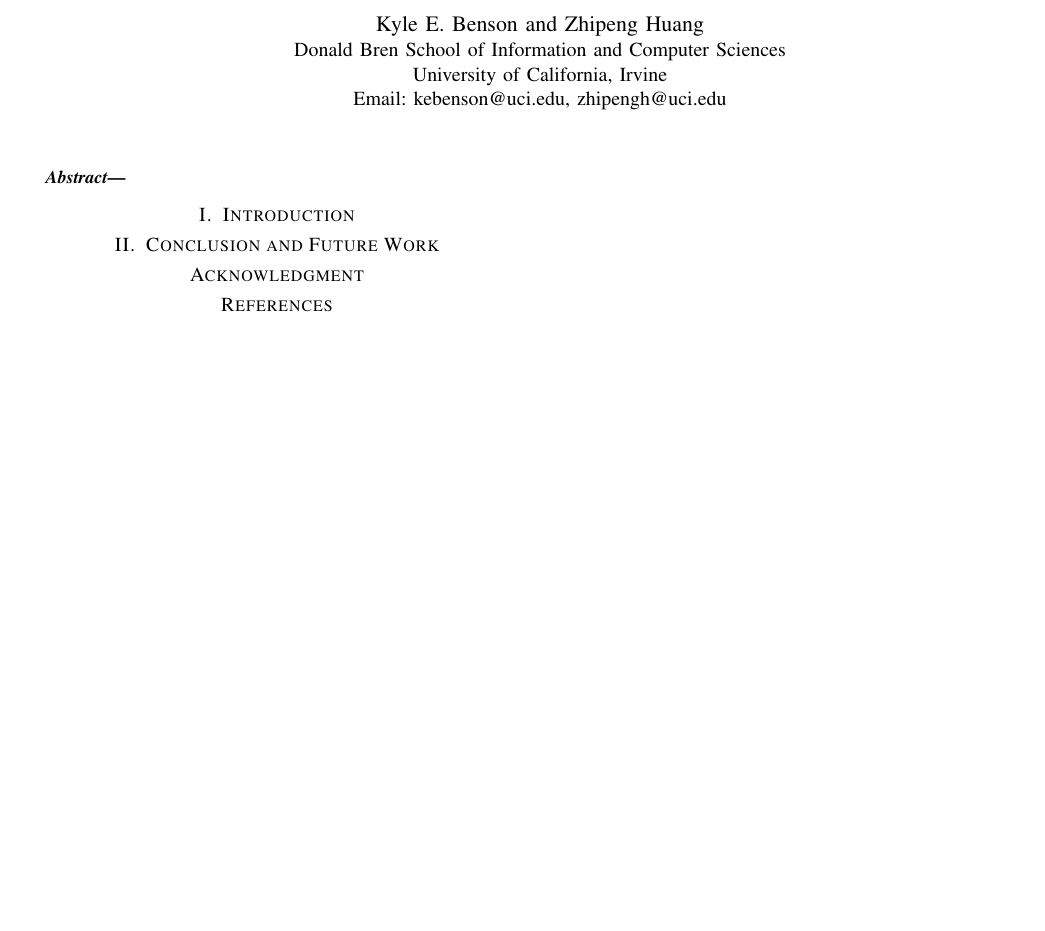
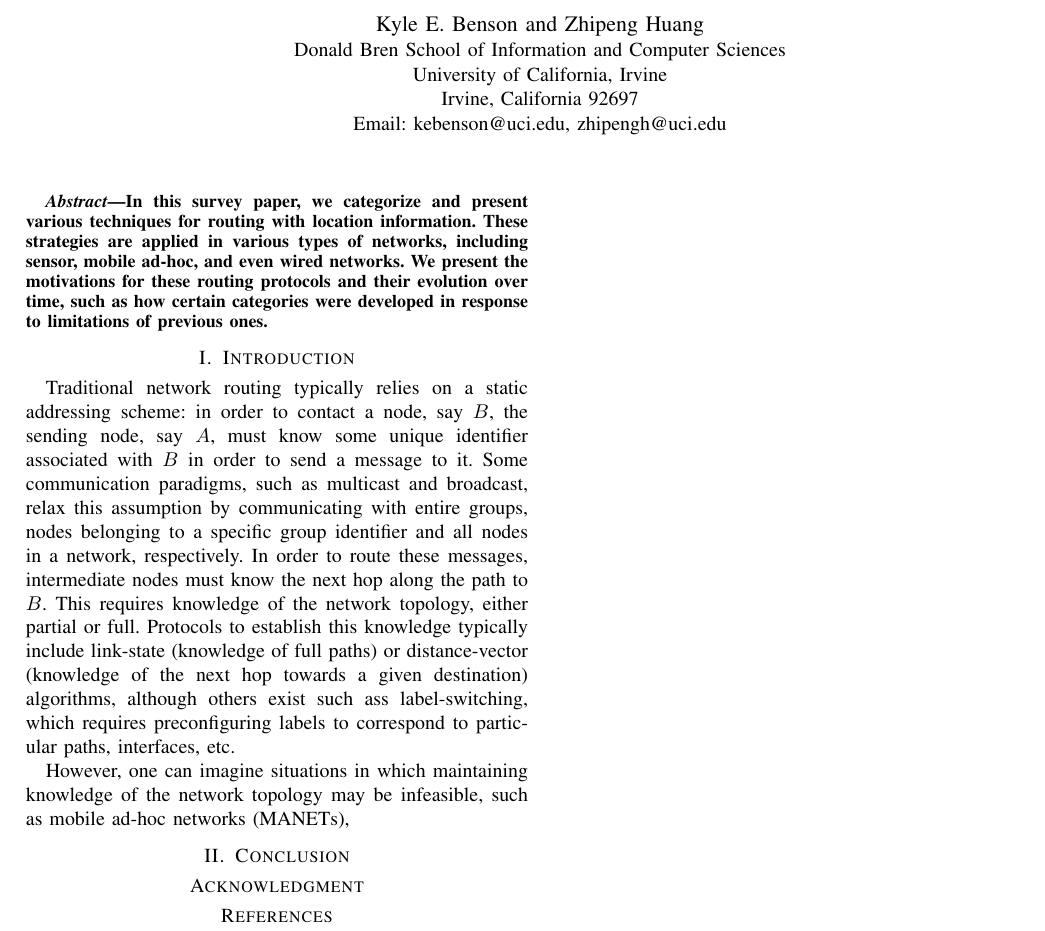
Before and after one commit to KyleBenson/GeocronDocuments, a LaTeX paper (papers/location_routing_survey/location_routing_survey.tex): part of the page, cut so that both start at the same text, the shorter picture padded with empty space. Compiled offline with pdfLaTeX.

Commit message:
A few more notes in presentation and started intro for survey paper.

```diff
--- a/papers/location_routing_survey/location_routing_survey.tex
+++ b/papers/location_routing_survey/location_routing_survey.tex
@@ -168,7 +168,7 @@
 \author{\IEEEauthorblockN{Kyle E. Benson and Zhipeng Huang}
 \IEEEauthorblockA{Donald Bren School of Information and Computer Sciences\\
 University of California, Irvine\\
-%Irvine, California 92697--3425\\
+Irvine, California 92697\\
 Email: kebenson@uci.edu, zhipengh@uci.edu}}
 
 % use for special paper notices
@@ -180,9 +180,9 @@ Email: kebenson@uci.edu, zhipengh@uci.edu}}
 
 
 \begin{abstract}
-%\boldmath
-
-
+In this survey paper, we categorize and present various techniques for routing with location information.
+These strategies are applied in various types of networks, including sensor, mobile ad-hoc, and even wired networks.
+We present the motivations for these routing protocols and their evolution over time, such as how certain categories were developed in response to limitations of previous ones.
 \end{abstract}
 
 % For peer review papers, you can put extra information on the cover
@@ -198,11 +198,18 @@ Email: kebenson@uci.edu, zhipengh@uci.edu}}
 
 
 \section{Introduction}
-% no \IEEEPARstart
+
+Traditional network routing typically relies on a static addressing scheme: in order to contact a node, say $B$, the sending node, say $A$, must know some unique identifier associated with $B$ in order to send a message to it.
+Some communication paradigms, such as multicast and broadcast, relax this assumption by communicating with entire groups, nodes belonging to a specific group identifier and all nodes in a network, respectively.
+In order to route these messages, intermediate nodes must know the next hop along the path to $B$.
+This requires knowledge of the network topology, either partial or full.
+Protocols to establish this knowledge typically include link-state (knowledge of full paths) or distance-vector (knowledge of the next hop towards a given destination) algorithms, although others exist such ass label-switching, which requires preconfiguring labels to correspond to particular paths, interfaces, etc.
+
+However, one can imagine situations in which maintaining knowledge of the network topology may be infeasible, such as mobile ad-hoc networks (MANETs),
 
 %%%%%%%%%%
 
-\section{Conclusion and Future Work}
+\section{Conclusion}
 \label{conclusion}
 
 % use section* for acknowledgement
```
Also changed, not shown: presentations/location_routing/location_routing.tex (+8 -6 lines), presentations/location_routing/location_routing.pdf.
